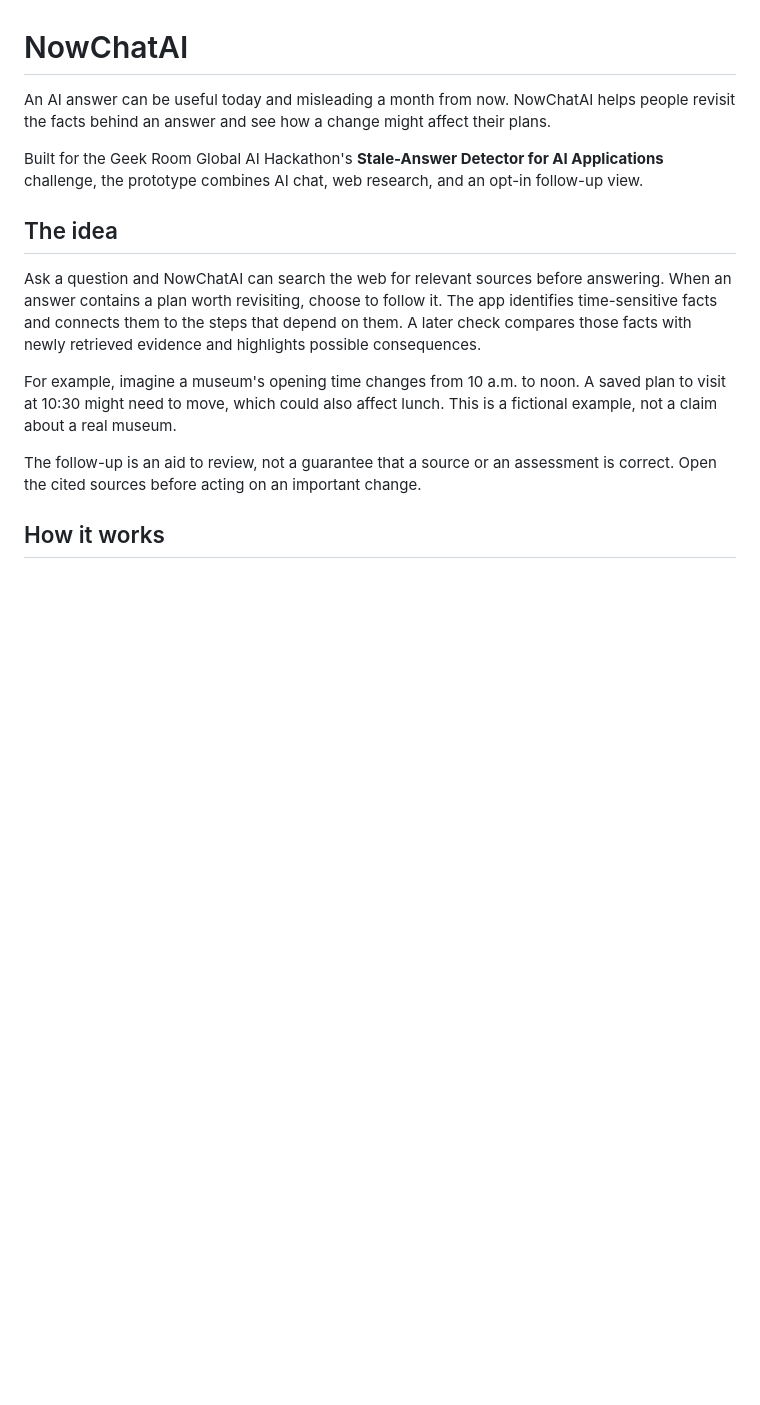
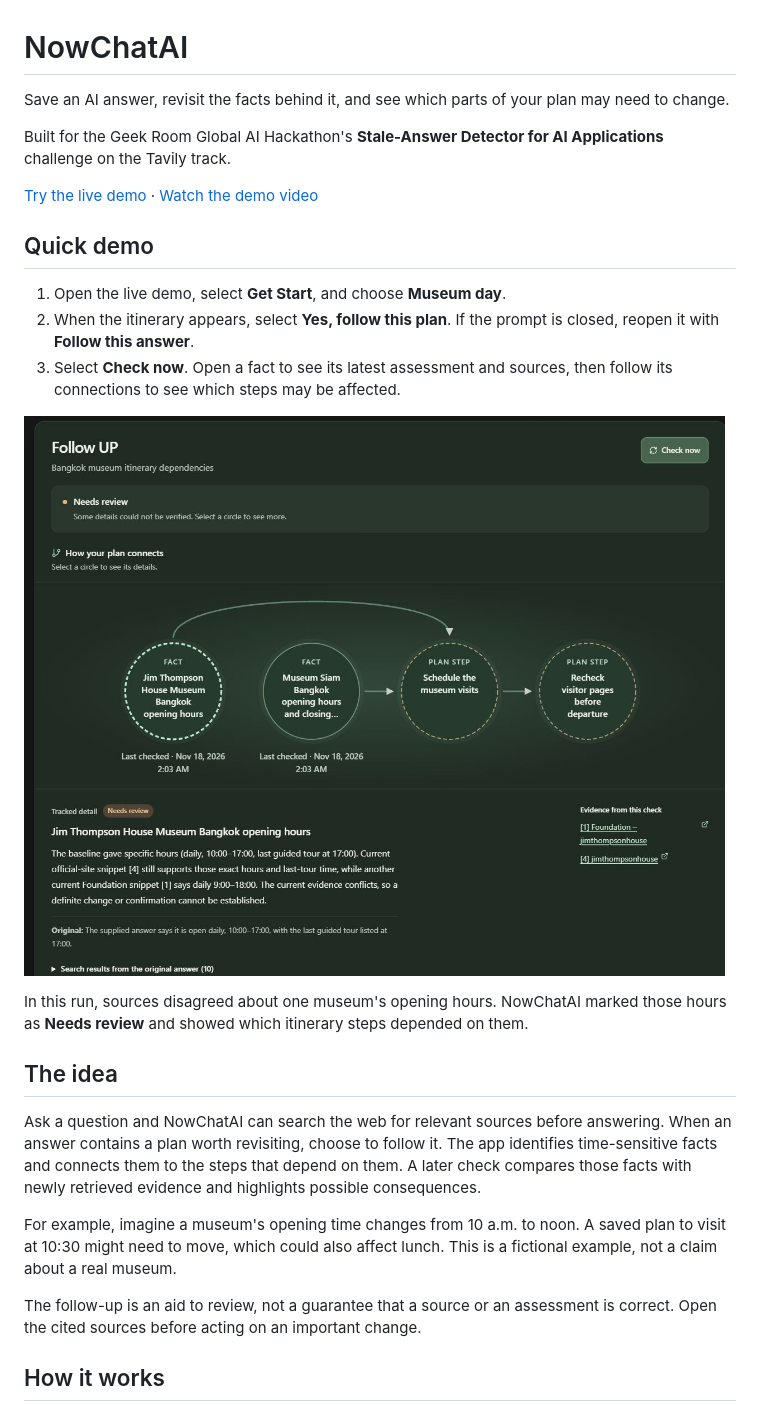
Before and after one commit to santipab-phupha/NowChatAI, a Markdown page: README.md, the part around the change. Drawn GitHub-style; pictures changed too: docs/follow-up.jpg (added); blank space fills up the shorter version.

Commit message:
Make the NowChatAI demo easy to try

```diff
--- a/README.md
+++ b/README.md
@@ -1,8 +1,20 @@
 # NowChatAI
 
-An AI answer can be useful today and misleading a month from now. NowChatAI helps people revisit the facts behind an answer and see how a change might affect their plans.
+Save an AI answer, revisit the facts behind it, and see which parts of your plan may need to change.
 
-Built for the Geek Room Global AI Hackathon's **Stale-Answer Detector for AI Applications** challenge, the prototype combines AI chat, web research, and an opt-in follow-up view.
+Built for the Geek Room Global AI Hackathon's **Stale-Answer Detector for AI Applications** challenge on the Tavily track.
+
+[Try the live demo](https://nowchatai.vercel.app/) · [Watch the demo video](https://drive.google.com/file/d/1V9Ld5J_Sh_Nut-yEr3UfjjaXI9lFmetV/view?usp=sharing)
+
+## Quick demo
+
+1. Open the live demo, select **Get Start**, and choose **Museum day**.
+2. When the itinerary appears, select **Yes, follow this plan**. If the prompt is closed, reopen it with **Follow this answer**.
+3. Select **Check now**. Open a fact to see its latest assessment and sources, then follow its connections to see which steps may be affected.
+
+![Follow UP connects museum opening hours to itinerary steps and shows the evidence behind a fact marked Needs review.](docs/follow-up.jpg)
+
+In this run, sources disagreed about one museum's opening hours. NowChatAI marked those hours as **Needs review** and showed which itinerary steps depended on them.
 
 ## The idea
 
```
